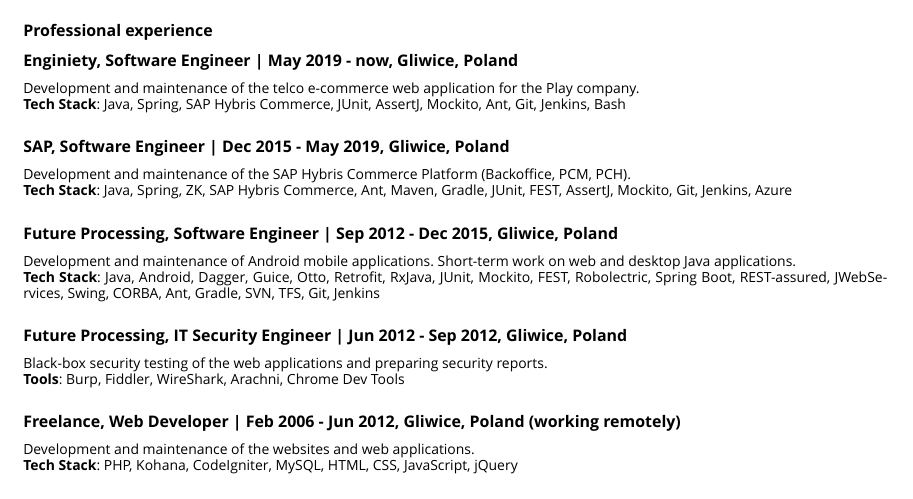
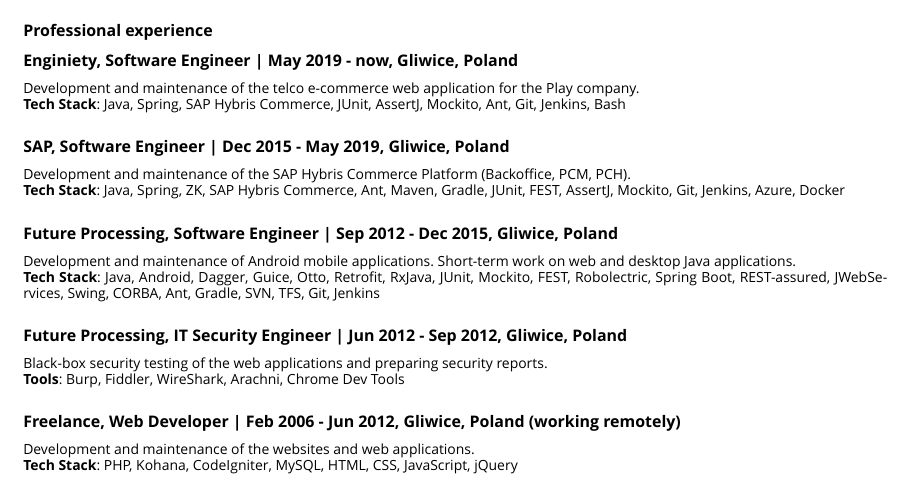
Before and after one commit to pwittchen/cv, a LaTeX CV (cv.tex): part of the page, cut so that both start at the same text. Compiled offline with XeLaTeX.

Commit message:
updating tech stack in one position

```diff
--- a/cv.tex
+++ b/cv.tex
@@ -27,7 +27,7 @@
       \subsubsection*{\normalsize{SAP, Software Engineer | Dec 2015 - May 2019, Gliwice, Poland}}
       Development and maintenance of the SAP Hybris Commerce Platform (Backoffice, PCM, PCH).\\
       \textbf{Tech Stack}: Java, Spring, ZK, SAP Hybris Commerce, Ant, Maven, Gradle,
-      JUnit, FEST, AssertJ, Mockito, Git, Jenkins, Azure
+      JUnit, FEST, AssertJ, Mockito, Git, Jenkins, Azure, Docker
 
       \subsubsection*{\normalsize{Future Processing, Software Engineer | Sep 2012 - Dec 2015, Gliwice, Poland}}
       Development and maintenance of Android mobile applications. Short-term work on web and desktop Java applications.\\
```
